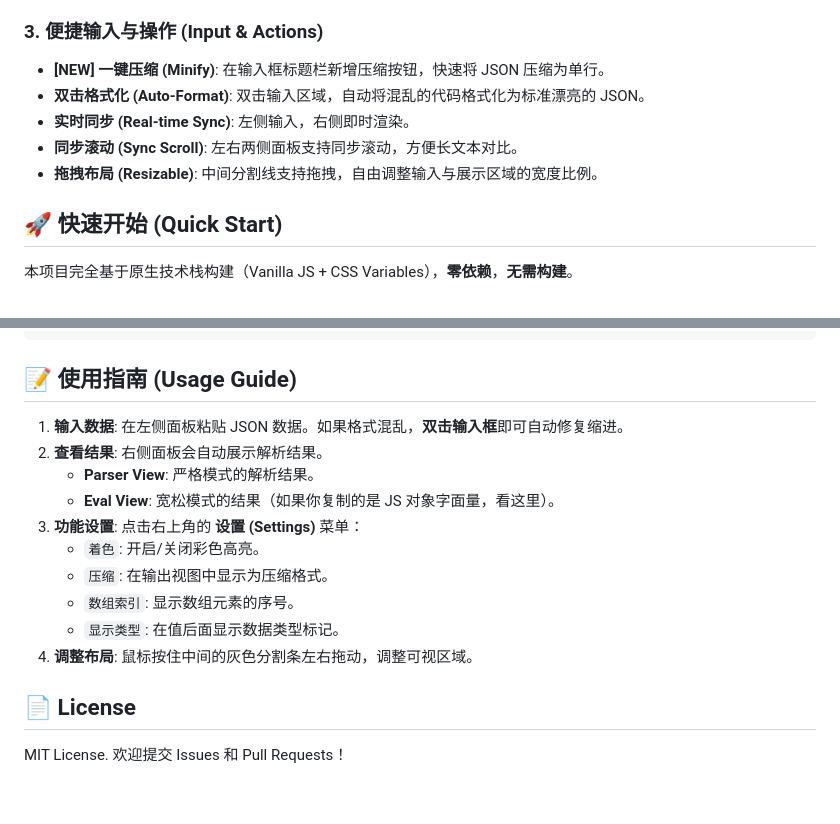
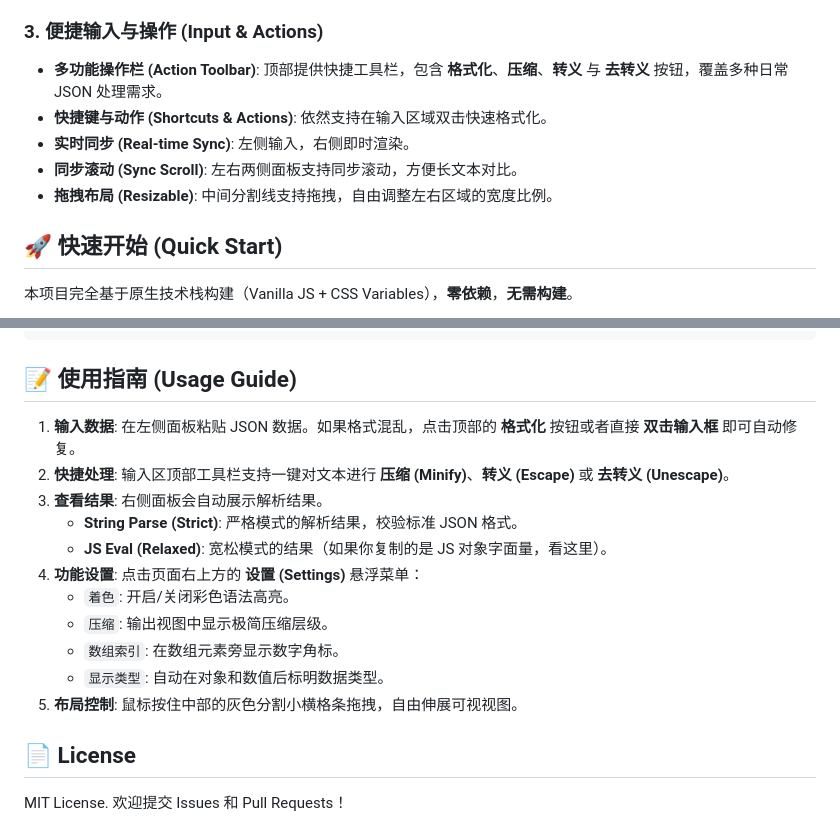
Before and after one commit to Xueyu334/json-tool, a Markdown page: README.md, 2 parts joined by grey strips. GitHub-like rendering; blank space fills up the shorter version.

Commit message:
docs: Update README with project description and usage instructions.

```diff
--- a/README.md
+++ b/README.md
@@ -21,11 +21,11 @@
 - **数组索引 (Array Indices)**: 在数组元素前显示下标 `0:`, `1:`，方便定位数据。
 
 ### 3. 便捷输入与操作 (Input & Actions)
-- **[NEW] 一键压缩 (Minify)**: 在输入框标题栏新增压缩按钮，快速将 JSON 压缩为单行。
-- **双击格式化 (Auto-Format)**: 双击输入区域，自动将混乱的代码格式化为标准漂亮的 JSON。
+- **多功能操作栏 (Action Toolbar)**: 顶部提供快捷工具栏，包含 **格式化**、**压缩**、**转义** 与 **去转义** 按钮，覆盖多种日常 JSON 处理需求。
+- **快捷键与动作 (Shortcuts & Actions)**: 依然支持在输入区域双击快速格式化。
 - **实时同步 (Real-time Sync)**: 左侧输入，右侧即时渲染。
 - **同步滚动 (Sync Scroll)**: 左右两侧面板支持同步滚动，方便长文本对比。
-- **拖拽布局 (Resizable)**: 中间分割线支持拖拽，自由调整输入与展示区域的宽度比例。
+- **拖拽布局 (Resizable)**: 中间分割线支持拖拽，自由调整左右区域的宽度比例。
 
 ## 🚀 快速开始 (Quick Start)
 
@@ -60,16 +60,17 @@ json-tool/
 
 ## 📝 使用指南 (Usage Guide)
 
-1. **输入数据**: 在左侧面板粘贴 JSON 数据。如果格式混乱，**双击输入框**即可自动修复缩进。
-2. **查看结果**: 右侧面板会自动展示解析结果。
-   - **Parser View**: 严格模式的解析结果。
-   - **Eval View**: 宽松模式的结果（如果你复制的是 JS 对象字面量，看这里）。
-3. **功能设置**: 点击右上角的 **设置 (Settings)** 菜单：
-   - `着色`: 开启/关闭彩色高亮。
-   - `压缩`: 在输出视图中显示为压缩格式。
-   - `数组索引`: 显示数组元素的序号。
-   - `显示类型`: 在值后面显示数据类型标记。
-4. **调整布局**: 鼠标按住中间的灰色分割条左右拖动，调整可视区域。
+1. **输入数据**: 在左侧面板粘贴 JSON 数据。如果格式混乱，点击顶部的 **格式化** 按钮或者直接 **双击输入框** 即可自动修复。
+2. **快捷处理**: 输入区顶部工具栏支持一键对文本进行 **压缩 (Minify)**、**转义 (Escape)** 或 **去转义 (Unescape)**。
+3. **查看结果**: 右侧面板会自动展示解析结果。
+   - **String Parse (Strict)**: 严格模式的解析结果，校验标准 JSON 格式。
+   - **JS Eval (Relaxed)**: 宽松模式的结果（如果你复制的是 JS 对象字面量，看这里）。
+4. **功能设置**: 点击页面右上方的 **设置 (Settings)** 悬浮菜单：
+   - `着色`: 开启/关闭彩色语法高亮。
+   - `压缩`: 输出视图中显示极简压缩层级。
+   - `数组索引`: 在数组元素旁显示数字角标。
+   - `显示类型`: 自动在对象和数值后标明数据类型。
+5. **布局控制**: 鼠标按住中部的灰色分割小横格条拖拽，自由伸展可视视图。
 
 ## 📄 License
 
```
